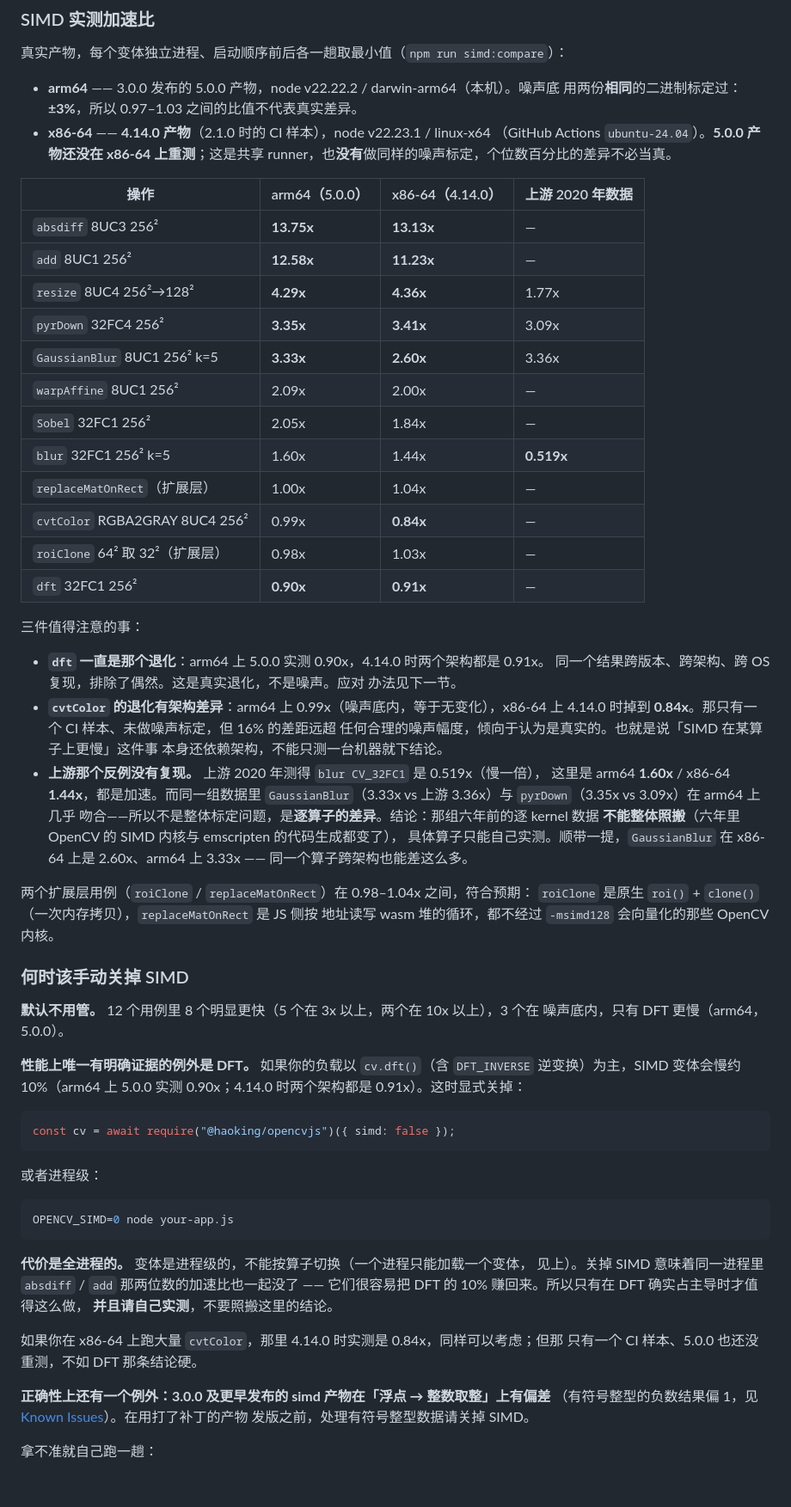
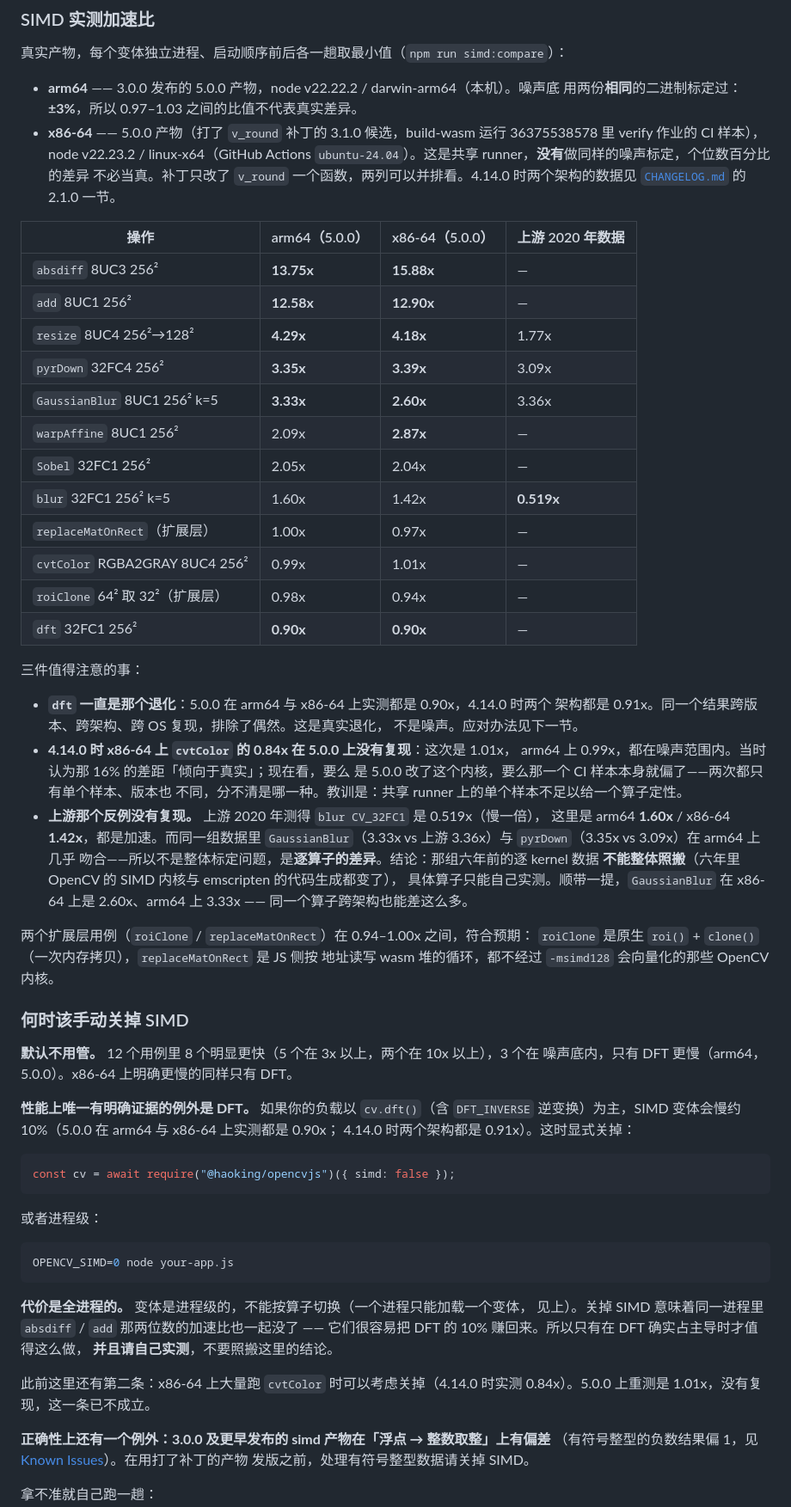
Before and after one commit to haoking/opencvjs, a Markdown page: README.md, the part around one of its changes. Shown at 86% size. Rendered like a GitHub page; blank space fills up the shorter version.

````diff
--- a/README.md
+++ b/README.md
@@ -296,54 +296,56 @@ baseline 是必需的回退，两份都会随包发布——3.0.0 的包解包 *
 
 - **arm64** —— 3.0.0 发布的 5.0.0 产物，node v22.22.2 / darwin-arm64（本机）。噪声底
   用两份**相同**的二进制标定过：**±3%**，所以 0.97–1.03 之间的比值不代表真实差异。
-- **x86-64** —— **4.14.0 产物**（2.1.0 时的 CI 样本），node v22.23.1 / linux-x64
-  （GitHub Actions `ubuntu-24.04`）。**5.0.0 产物还没在 x86-64 上重测**；这是共享
-  runner，也**没有**做同样的噪声标定，个位数百分比的差异不必当真。
-
-| 操作                            | arm64（5.0.0） | x86-64（4.14.0） | 上游 2020 年数据 |
-| ------------------------------- | -------------- | ---------------- | ---------------- |
-| `absdiff` 8UC3 256²             | **13.75x**     | **13.13x**       | —                |
-| `add` 8UC1 256²                 | **12.58x**     | **11.23x**       | —                |
-| `resize` 8UC4 256²→128²         | **4.29x**      | **4.36x**        | 1.77x            |
-| `pyrDown` 32FC4 256²            | **3.35x**      | **3.41x**        | 3.09x            |
-| `GaussianBlur` 8UC1 256² k=5    | **3.33x**      | **2.60x**        | 3.36x            |
-| `warpAffine` 8UC1 256²          | 2.09x          | 2.00x            | —                |
-| `Sobel` 32FC1 256²              | 2.05x          | 1.84x            | —                |
-| `blur` 32FC1 256² k=5           | 1.60x          | 1.44x            | **0.519x**       |
-| `replaceMatOnRect`（扩展层）    | 1.00x          | 1.04x            | —                |
-| `cvtColor` RGBA2GRAY 8UC4 256²  | 0.99x          | **0.84x**        | —                |
-| `roiClone` 64² 取 32²（扩展层） | 0.98x          | 1.03x            | —                |
-| `dft` 32FC1 256²                | **0.90x**      | **0.91x**        | —                |
+- **x86-64** —— 5.0.0 产物（打了 `v_round` 补丁的 3.1.0 候选，build-wasm 运行
+  36375538578 里 verify 作业的 CI 样本），node v22.23.2 / linux-x64（GitHub Actions
+  `ubuntu-24.04`）。这是共享 runner，**没有**做同样的噪声标定，个位数百分比的差异
+  不必当真。补丁只改了 `v_round` 一个函数，两列可以并排看。4.14.0 时两个架构的数据见
+  [`CHANGELOG.md`](CHANGELOG.md) 的 2.1.0 一节。
+
+| 操作                            | arm64（5.0.0） | x86-64（5.0.0） | 上游 2020 年数据 |
+| ------------------------------- | -------------- | --------------- | ---------------- |
+| `absdiff` 8UC3 256²             | **13.75x**     | **15.88x**      | —                |
+| `add` 8UC1 256²                 | **12.58x**     | **12.90x**      | —                |
+| `resize` 8UC4 256²→128²         | **4.29x**      | **4.18x**       | 1.77x            |
+| `pyrDown` 32FC4 256²            | **3.35x**      | **3.39x**       | 3.09x            |
+| `GaussianBlur` 8UC1 256² k=5    | **3.33x**      | **2.60x**       | 3.36x            |
+| `warpAffine` 8UC1 256²          | 2.09x          | **2.87x**       | —                |
+| `Sobel` 32FC1 256²              | 2.05x          | 2.04x           | —                |
+| `blur` 32FC1 256² k=5           | 1.60x          | 1.42x           | **0.519x**       |
+| `replaceMatOnRect`（扩展层）    | 1.00x          | 0.97x           | —                |
+| `cvtColor` RGBA2GRAY 8UC4 256²  | 0.99x          | 1.01x           | —                |
+| `roiClone` 64² 取 32²（扩展层） | 0.98x          | 0.94x           | —                |
+| `dft` 32FC1 256²                | **0.90x**      | **0.90x**       | —                |
 
 三件值得注意的事：
 
-- **`dft` 一直是那个退化**：arm64 上 5.0.0 实测 0.90x，4.14.0 时两个架构都是 0.91x。
-  同一个结果跨版本、跨架构、跨 OS 复现，排除了偶然。这是真实退化，不是噪声。应对
-  办法见下一节。
-- **`cvtColor` 的退化有架构差异**：arm64 上 0.99x（噪声底内，等于无变化），x86-64
-  上 4.14.0 时掉到 **0.84x**。那只有一个 CI 样本、未做噪声标定，但 16% 的差距远超
-  任何合理的噪声幅度，倾向于认为是真实的。也就是说「SIMD 在某算子上更慢」这件事
-  本身还依赖架构，不能只测一台机器就下结论。
+- **`dft` 一直是那个退化**：5.0.0 在 arm64 与 x86-64 上实测都是 0.90x，4.14.0 时两个
+  架构都是 0.91x。同一个结果跨版本、跨架构、跨 OS 复现，排除了偶然。这是真实退化，
+  不是噪声。应对办法见下一节。
+- **4.14.0 时 x86-64 上 `cvtColor` 的 0.84x 在 5.0.0 上没有复现**：这次是 1.01x，
+  arm64 上 0.99x，都在噪声范围内。当时认为那 16% 的差距「倾向于真实」；现在看，要么
+  是 5.0.0 改了这个内核，要么那一个 CI 样本本身就偏了——两次都只有单个样本、版本也
+  不同，分不清是哪一种。教训是：共享 runner 上的单个样本不足以给一个算子定性。
 - **上游那个反例没有复现。** 上游 2020 年测得 `blur CV_32FC1` 是 0.519x（慢一倍），
-  这里是 arm64 **1.60x** / x86-64 **1.44x**，都是加速。而同一组数据里
+  这里是 arm64 **1.60x** / x86-64 **1.42x**，都是加速。而同一组数据里
   `GaussianBlur`（3.33x vs 上游 3.36x）与 `pyrDown`（3.35x vs 3.09x）在 arm64 上几乎
   吻合——所以不是整体标定问题，是**逐算子的差异**。结论：那组六年前的逐 kernel 数据
   **不能整体照搬**（六年里 OpenCV 的 SIMD 内核与 emscripten 的代码生成都变了），
   具体算子只能自己实测。顺带一提，`GaussianBlur` 在 x86-64 上是 2.60x、arm64 上
   3.33x —— 同一个算子跨架构也能差这么多。
 
-两个扩展层用例（`roiClone` / `replaceMatOnRect`）在 0.98–1.04x 之间，符合预期：
+两个扩展层用例（`roiClone` / `replaceMatOnRect`）在 0.94–1.00x 之间，符合预期：
 `roiClone` 是原生 `roi()` + `clone()`（一次内存拷贝），`replaceMatOnRect` 是 JS 侧按
 地址读写 wasm 堆的循环，都不经过 `-msimd128` 会向量化的那些 OpenCV 内核。
 
 ### 何时该手动关掉 SIMD
 
 **默认不用管。** 12 个用例里 8 个明显更快（5 个在 3x 以上，两个在 10x 以上），3 个在
-噪声底内，只有 DFT 更慢（arm64，5.0.0）。
+噪声底内，只有 DFT 更慢（arm64，5.0.0）。x86-64 上明确更慢的同样只有 DFT。
 
 **性能上唯一有明确证据的例外是 DFT。** 如果你的负载以 `cv.dft()`（含 `DFT_INVERSE`
-逆变换）为主，SIMD 变体会慢约 10%（arm64 上 5.0.0 实测 0.90x；4.14.0 时两个架构都是
-0.91x）。这时显式关掉：
+逆变换）为主，SIMD 变体会慢约 10%（5.0.0 在 arm64 与 x86-64 上实测都是 0.90x；
+4.14.0 时两个架构都是 0.91x）。这时显式关掉：
 
 ```javascript
 const cv = await require("@haoking/opencvjs")({ simd: false });
@@ -360,8 +362,8 @@ OPENCV_SIMD=0 node your-app.js
 它们很容易把 DFT 的 10% 赚回来。所以只有在 DFT 确实占主导时才值得这么做，
 **并且请自己实测**，不要照搬这里的结论。
 
-如果你在 x86-64 上跑大量 `cvtColor`，那里 4.14.0 时实测是 0.84x，同样可以考虑；但那
-只有一个 CI 样本、5.0.0 也还没重测，不如 DFT 那条结论硬。
+此前这里还有第二条：x86-64 上大量跑 `cvtColor` 时可以考虑关掉（4.14.0 时实测
+0.84x）。5.0.0 上重测是 1.01x，没有复现，这一条已不成立。
 
 **正确性上还有一个例外：3.0.0 及更早发布的 simd 产物在「浮点 → 整数取整」上有偏差**
 （有符号整型的负数结果偏 1，见 [Known Issues](#known-issues)）。在用打了补丁的产物
````
Also changed, not shown: other parts of README.md (+8 -8 lines), CHANGELOG.md (+37 -0 lines).
